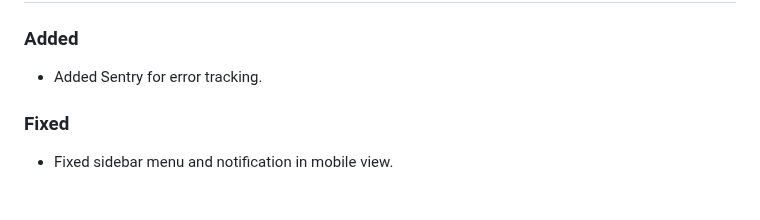
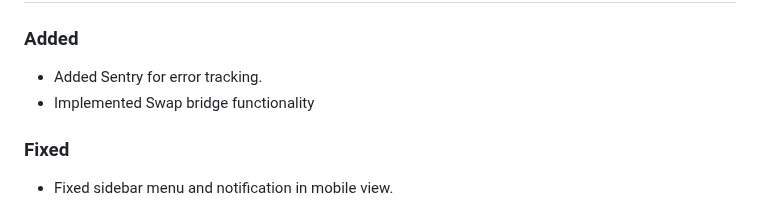
Before and after one commit to shanmukh0504/kiosk, a Markdown page: CHANGELOG.md, the part around the change. Rendered like a GitHub page.

Commit message:
feat: Implemented Swap bridge functionality

```diff
--- a/CHANGELOG.md
+++ b/CHANGELOG.md
@@ -11,6 +11,7 @@
 ### Added
 
 - Added Sentry for error tracking.
+- Implemented Swap bridge functionality
 
 ### Fixed
 
```
